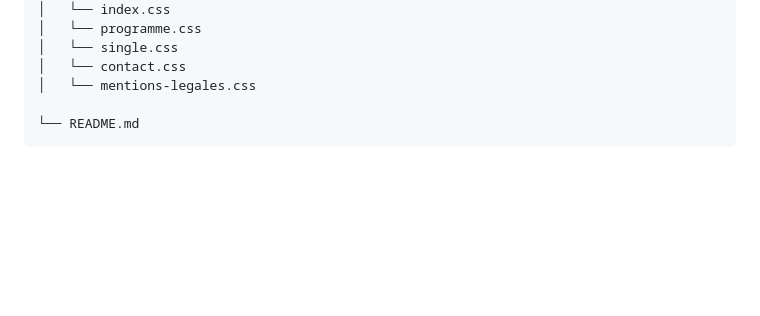
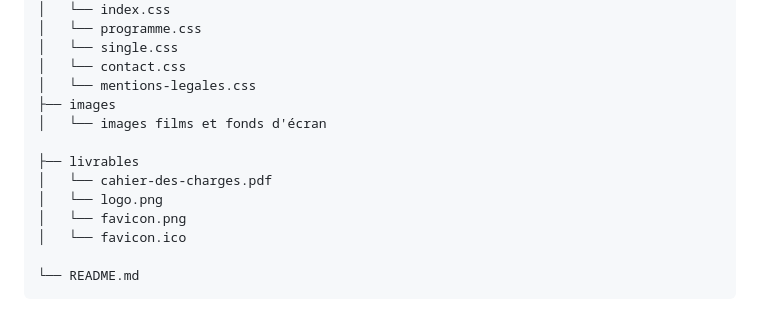
Before and after one commit to valavoisier/festival-films-plein-air, a Markdown page: README.md, the part around the change. Drawn GitHub-style; blank space fills up the shorter version.

Commit message:
Ajout cahier des charges/livrables

````diff
--- a/README.md
+++ b/README.md
@@ -42,6 +42,14 @@ festival-films-plein-air
 │   └── single.css
 │   └── contact.css
 │   └── mentions-legales.css
+├── images
+│   └── images films et fonds d'écran
+
+├── livrables
+│   └── cahier-des-charges.pdf
+│   └── logo.png
+│   └── favicon.png
+│   └── favicon.ico
 
 └── README.md
 ```
````
